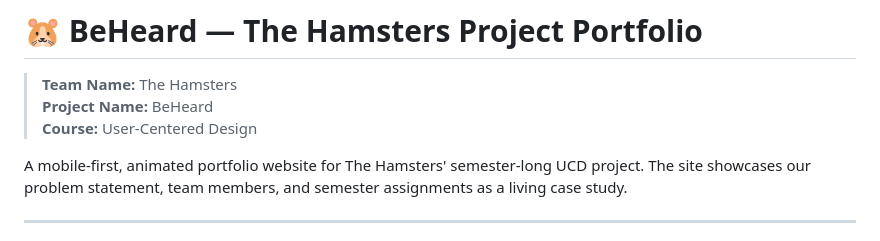
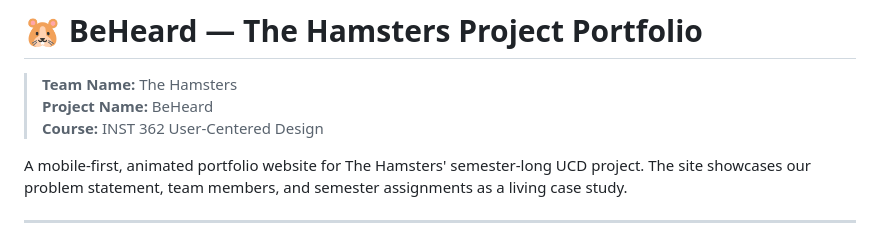
Before and after one commit to Alibababeats/HAMSTERGROUPSITE, a Markdown page: README.md, the part around the change. Rendered like a GitHub page.

```diff
--- a/README.md
+++ b/README.md
@@ -2,7 +2,7 @@
 
 > **Team Name:** The Hamsters
 > **Project Name:** BeHeard
-> **Course:** User-Centered Design
+> **Course:** INST 362 User-Centered Design
 
 A mobile-first, animated portfolio website for The Hamsters' semester-long UCD project. The site showcases our problem statement, team members, and semester assignments as a living case study.
 
```
